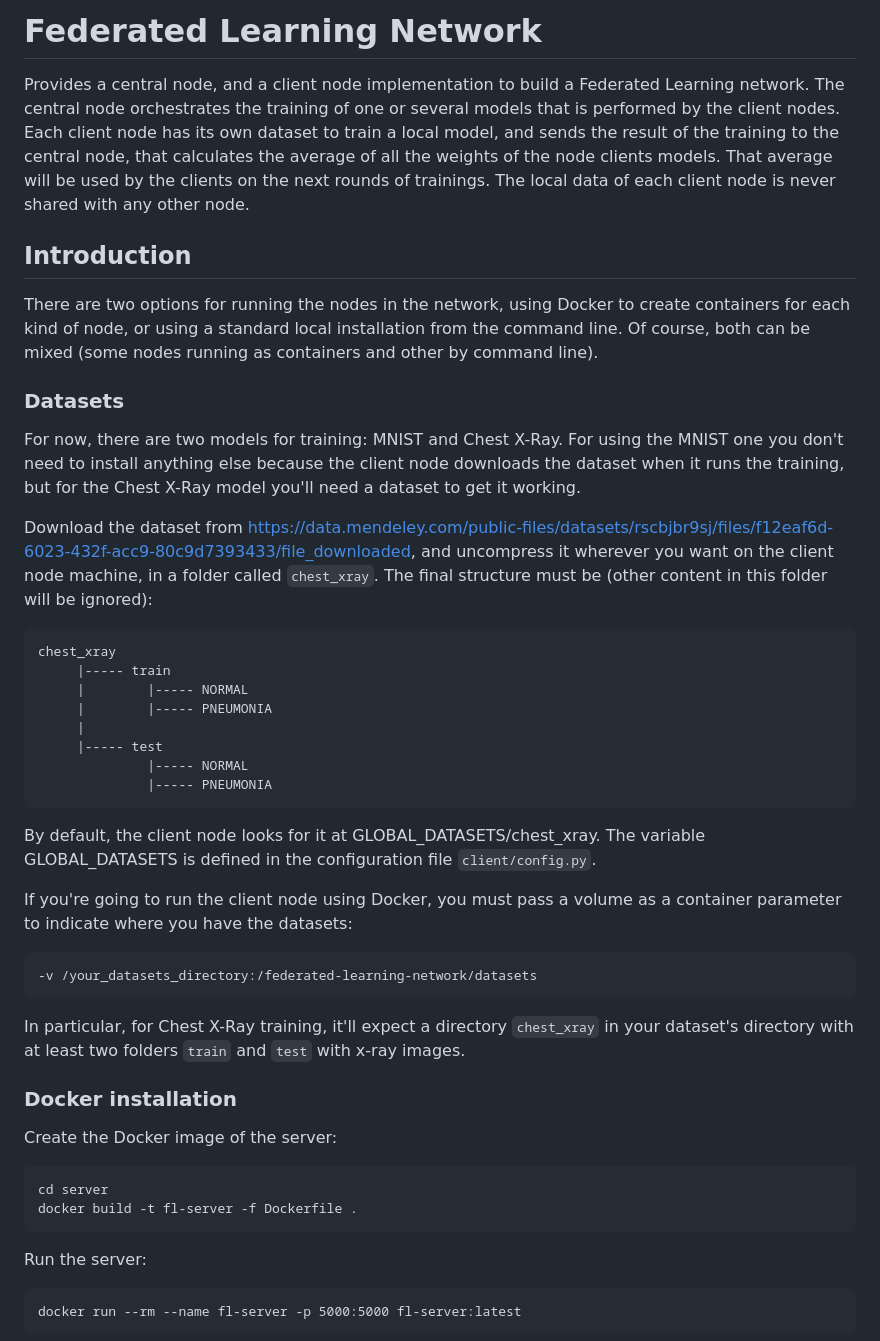
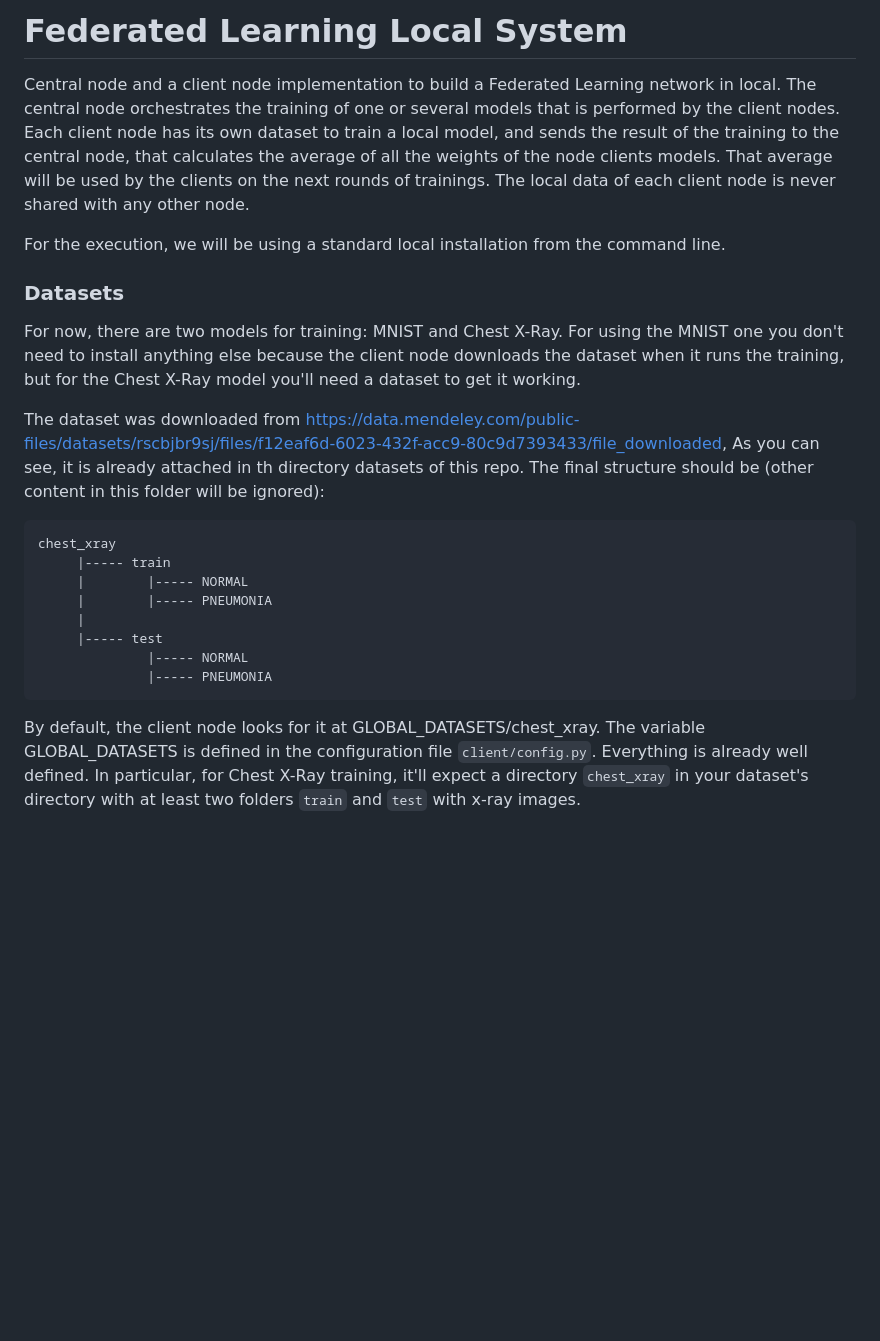
Before and after one commit to angelmarques/EDCS-FederatedLearning, a Markdown page: README.md, the part around the change printed below. GitHub-like rendering; blank space fills up the shorter version.

```diff
--- a/README.md
+++ b/README.md
@@ -1,25 +1,21 @@
-# Federated Learning Network
+# Federated Learning Local System
 
-Provides a central node, and a client node implementation to build a Federated Learning network.
+Central node and a client node implementation to build a Federated Learning network in local.
 The central node orchestrates the training of one or several models that is performed by the client nodes.
 Each client node has its own dataset to train a local model, and sends the result of the training to the
 central node, that calculates the average of all the weights of the node clients models. That average
 will be used by the clients on the next rounds of trainings. The local data of each client node is never
 shared with any other node.
 
-## Introduction
-
-There are two options for running the nodes in the network, using Docker to create containers for each kind of node, or
-using a standard local installation from the command line. Of course, both can be mixed (some nodes running as containers and other
-by command line).
+For the execution, we will be using a standard local installation from the command line.
 
 ### Datasets
 For now, there are two models for training: MNIST and Chest X-Ray. For using the MNIST one you don't need to install anything else because
 the client node downloads the dataset when it runs the training, but for the Chest X-Ray model you'll need a dataset to get it working.
 
-Download the dataset from https://data.mendeley.com/public-files/datasets/rscbjbr9sj/files/f12eaf6d-6023-432f-acc9-80c9d7393433/file_downloaded,
-and uncompress it wherever you want on the client node machine, in a folder called `chest_xray`.
-The final structure must be (other content in this folder will be ignored):
+The dataset was downloaded from https://data.mendeley.com/public-files/datasets/rscbjbr9sj/files/f12eaf6d-6023-432f-acc9-80c9d7393433/file_downloaded,
+As you can see, it is already attached in th directory datasets of this repo.
+The final structure should be (other content in this folder will be ignored):
 
     chest_xray
          |----- train
@@ -31,24 +27,6 @@ The final structure must be (other content in this folder will be ignored):
                   |----- PNEUMONIA
 
 By default, the client node looks for it at GLOBAL_DATASETS/chest_xray. The variable GLOBAL_DATASETS is defined
-in the configuration file `client/config.py`.
+in the configuration file `client/config.py`. Everything is already well defined. In particular, for Chest X-Ray training, it'll expect a directory `chest_xray` in your dataset's directory with at least two folders `train` and `test` with x-ray images.
 
-If you're going to run the client node using Docker, you must pass a volume as a container parameter to indicate where you
-have the datasets:
 
-    -v /your_datasets_directory:/federated-learning-network/datasets
-
-In particular, for Chest X-Ray training, it'll expect a directory `chest_xray` in your dataset's directory with at least
-two folders `train` and `test` with x-ray images.
-
-### Docker installation
-
-Create the Docker image of the server:
-
-    cd server
-    docker build -t fl-server -f Dockerfile .
-
-Run the server:
-
-    docker run --rm --name fl-server -p 5000:5000 fl-server:latest
-
```
Also changed, not shown: other parts of README.md (+2 -37 lines).
